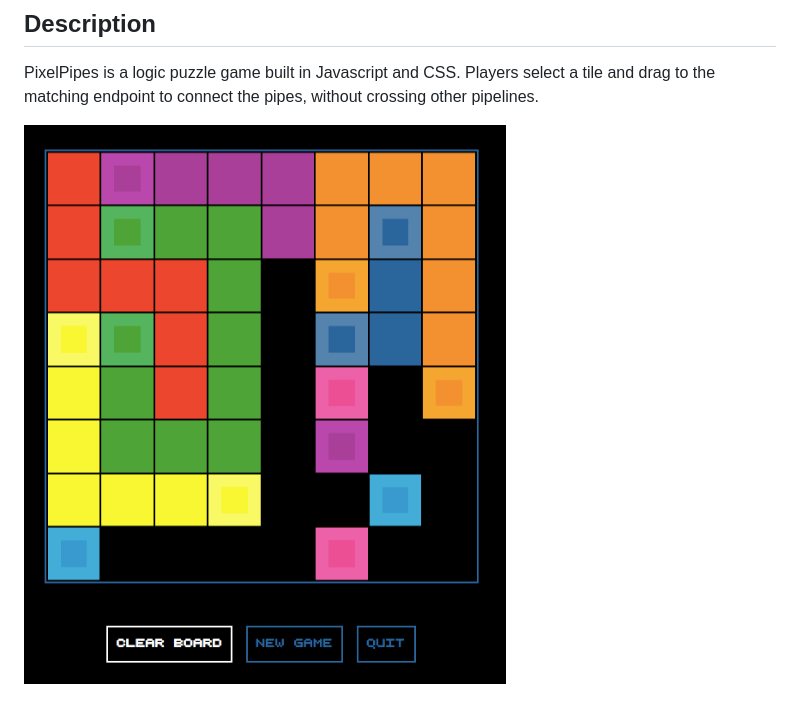
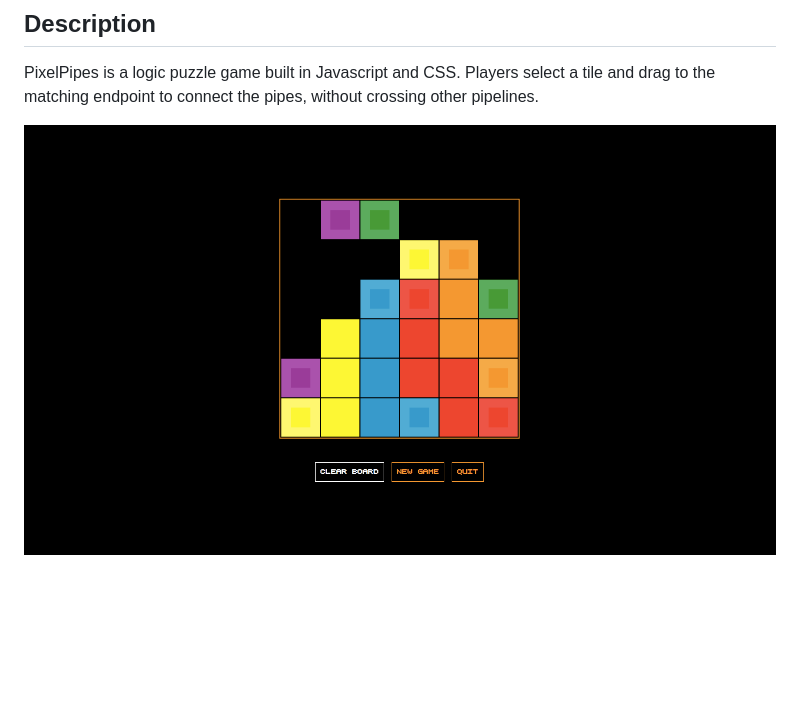
Before and after one commit to persever/PixelPipes, a Markdown page: readme.md, the part around the change. Drawn GitHub-style; pictures changed too: pipesscreenshot.jpg (deleted), pipesscreenshot.png (added); blank space fills up the shorter version.

Commit message:
Update screenshot

```diff
--- a/readme.md
+++ b/readme.md
@@ -10,4 +10,4 @@ PixelPipes is a logic puzzle game built in Javascript and CSS. Players select a
 tile and drag to the matching endpoint to connect the pipes, without crossing
 other pipelines.
 
-![Screen Shot](pipesscreenshot.jpg)
+![Screen Shot](pipesscreenshot.png)
```
